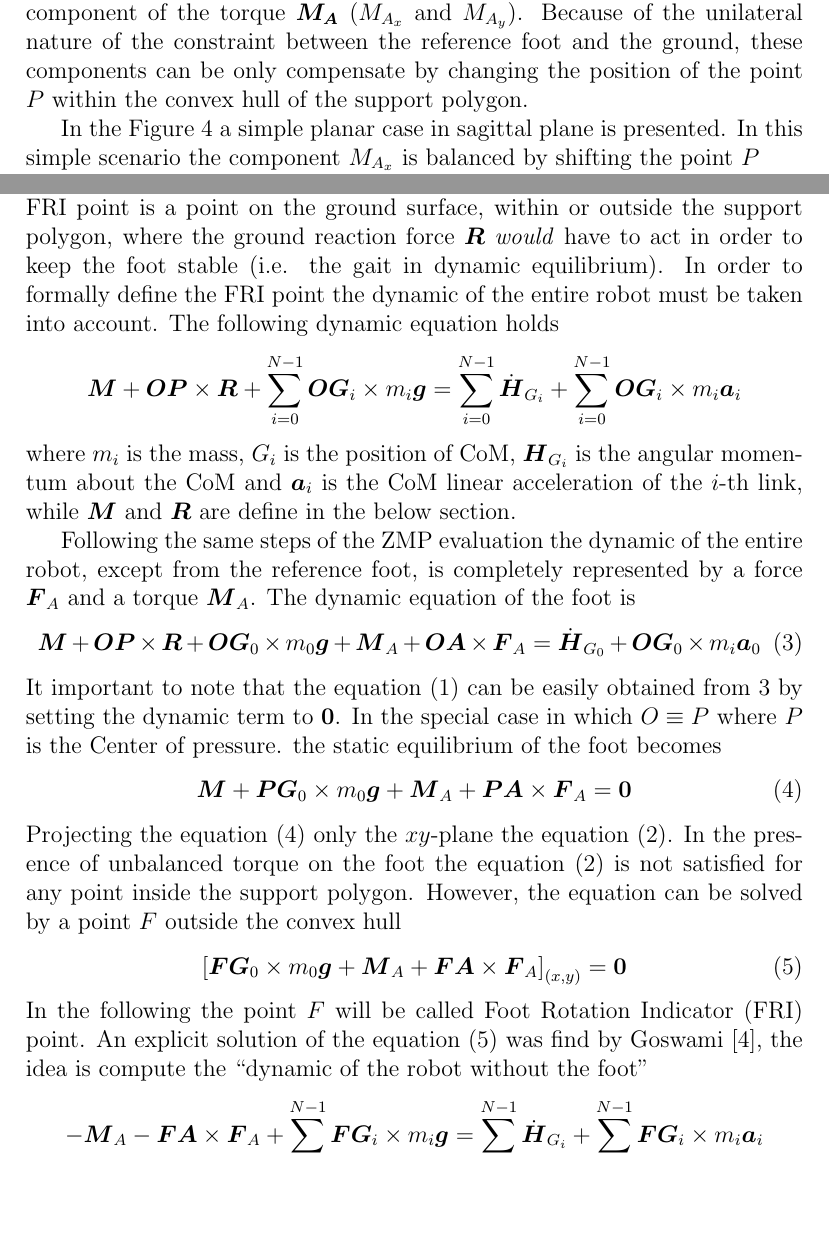
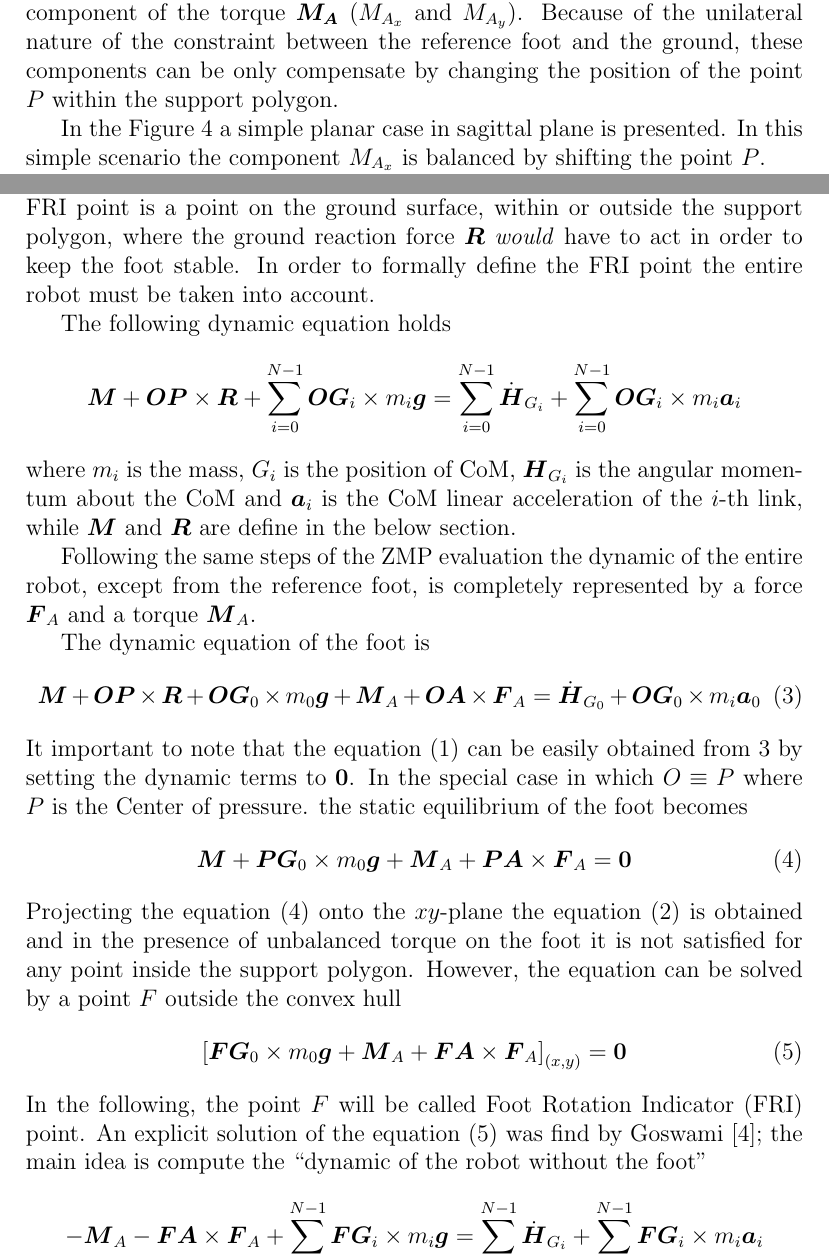
Before and after one commit to GiulioRomualdi/technical-reports, a LaTeX document (report_1/report.tex, which reads report_1/background.tex): two parts of pages 4 and 7 of 21, joined at a grey line, cut so that both start at the same text, the shorter picture padded with empty space. Compiled offline with pdfLaTeX.

Commit message:
typos in background.tex

```diff
--- a/report_1/background.tex
+++ b/report_1/background.tex
@@ -91,10 +92,10 @@ $\vec{F}_A$ and the weight of the foot itself.
 Finally it is very interesting to study the balancing of the horizontal component of the
 torque $\vec{M_A}$ ($M_{A_x}$ and $M_{A_y}$). Because of the unilateral nature of the constraint between
 the reference foot and the ground, these components can be only compensate by changing
-the position of the point $P$ within the convex hull of the support polygon.
+the position of the point $P$ within the support polygon.
 \par
 In the Figure \ref{fig:zmp_foot_y} a simple planar case in sagittal plane is presented. In this
-simple scenario the component $M_{A_x}$ is balanced by shifting the point $P$
+simple scenario the component $M_{A_x}$ is balanced by shifting the point $P$.
 \begin{figure}[!ht]
   \centering
   \includegraphics[scale=1.5]{zmp_foot_y}
@@ -193,9 +194,10 @@ Fictitious Zero momentum point, also know with the name of Foot Rotation Indicat
 \subsection{Foot Rotation Indicator}
 In order to solve the problem of the ZMP another point is introduced. The FRI point is a point on
 the ground surface, within or outside the support polygon, where the ground reaction force $\vec{R}$
-\emph{would} have to act in order to keep the foot stable (i.e. the gait in dynamic equilibrium).
-In order to formally define the FRI point the dynamic of the entire robot must be taken into
+\emph{would} have to act in order to keep the foot stable.
+In order to formally define the FRI point the entire robot must be taken into
 account.
+\par
 The following dynamic equation holds
 \[
 \vec{M} + \vec{OP} \times \vec{R} + \sum_{i=0}^{N-1} {\vec{OG}_i \times m_i \vec{g}} = \sum_{i=0}^{N-1}
@@ -206,30 +208,31 @@ $\vec{R}$ are define in the below section.
 \par
 Following the same steps of the ZMP evaluation the dynamic of the entire robot, except from
 the reference foot, is completely represented by a force $\vec{F}_A$ and a torque $\vec{M}_A$.
+\par
 The dynamic equation of the foot is
 \begin{equation}
   \label{eq:zmp_dyn_eq}
   \vec{M} + \vec{OP} \times \vec{R} + \vec{OG}_0 \times m_0 \vec{g} + \vec{M}_A + \vec{OA} \times \vec{F}_A  = \dot{\vec{H}}_{G_0} + \vec{OG}_0 \times m_i \vec{a}_0
 \end{equation}
 It important to note that the equation (\ref{eq:zmp_2_cardinal}) can be easily obtained from
-\ref{eq:zmp_dyn_eq} by setting the dynamic term to $\vec{0}$.
+\ref{eq:zmp_dyn_eq} by setting the dynamic terms to $\vec{0}$.
 In the special case in which $O \equiv P$ where $P$ is the Center of pressure. the static
 equilibrium of the foot becomes
 \begin{equation}
   \label{eq:foot_equilibrium}
   \vec{M} + \vec{PG}_0 \times m_0 \vec{g} + \vec{M}_A + \vec{PA} \times \vec{F}_A = \vec{0}
 \end{equation}
-Projecting the equation (\ref{eq:foot_equilibrium}) only the $xy$-plane the equation
-(\ref{eq:zmp_eq}). In the presence of unbalanced torque on the foot the equation
-(\ref{eq:zmp_eq}) is not satisfied for any point inside the support polygon. However, the equation
+Projecting the equation (\ref{eq:foot_equilibrium}) onto the $xy$-plane the equation
+(\ref{eq:zmp_eq}) is obtained and in the presence of unbalanced torque on the foot it
+is not satisfied for any point inside the support polygon. However, the equation
 can be solved by a point $F$ outside the convex hull
 \begin{equation}
   \label{eq:fri_eq}
   \left [\vec{FG}_0 \times m_0 \vec{g} + \vec{M}_A + \vec{FA} \times \vec{F}_A \right]_{(x,y)} = \vec{0}
 \end{equation}
-In the following the point $F$ will be called Foot Rotation Indicator (FRI) point.
-An explicit solution of the equation (\ref{eq:fri_eq}) was find by Goswami \cite{Goswami1999},
-the idea is compute the ``dynamic of the robot without the foot''
+In the following, the point $F$ will be called Foot Rotation Indicator (FRI) point.
+An explicit solution of the equation (\ref{eq:fri_eq}) was find by Goswami \cite{Goswami1999};
+the main idea is compute the ``dynamic of the robot without the foot''
 \[
 -\vec{M}_A - \vec{FA} \times \vec{F}_A + \sum_{i=1}^{N-1} {\vec{FG}_i \times m_i \vec{g}} = \sum_{i=1}^{N-1}
 \dot{\vec{H}}_{G_i} + \sum_{i=1}^{N-1} {\vec{FG}_i \times m_i \vec{a}_i}
```
Also changed, not shown: report_1/background.tex (37 more changed lines).
